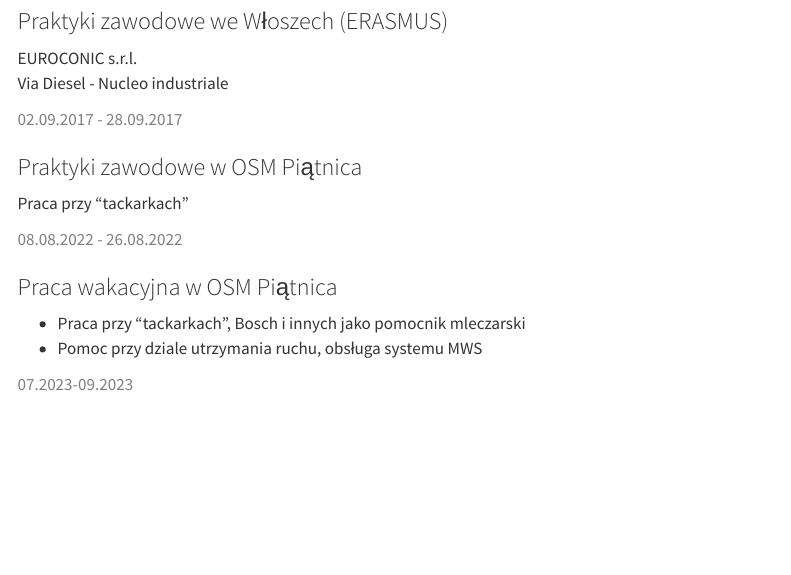
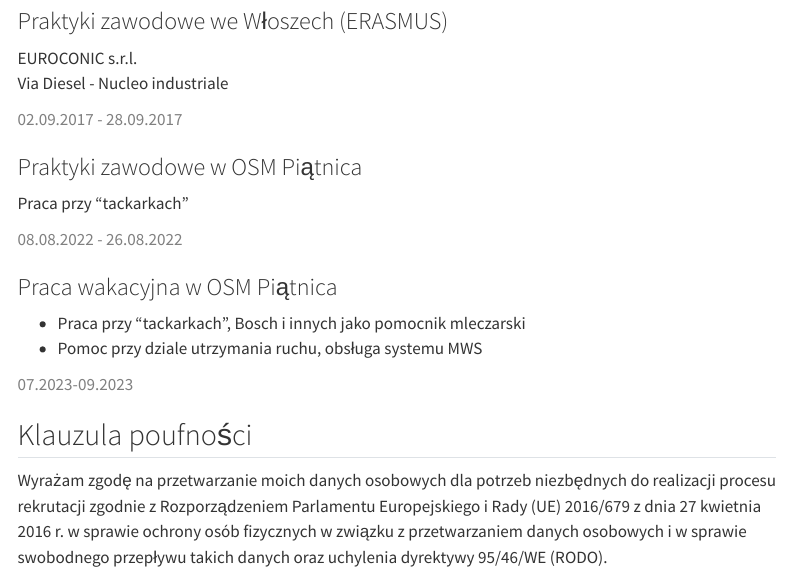
Before and after one commit to BedzieJazdaElo/CV, a Quarto document (index.qmd): the page in a window 1100 px wide, from 8140 px down. Rendered offline with R 4.5, knitr and Pandoc in place of Quarto, with nearby package versions; menus at the side of the page are left out.

Commit message:
Dodano klauzule poufności

```diff
--- a/index.qmd
+++ b/index.qmd
@@ -175,3 +175,7 @@
 ::: {style="color: gray"}
 07.2023-09.2023
 :::
+
+## Klauzula poufności
+
+Wyrażam zgodę na przetwarzanie moich danych osobowych dla potrzeb niezbędnych do realizacji procesu rekrutacji zgodnie z Rozporządzeniem Parlamentu Europejskiego i Rady (UE) 2016/679 z dnia 27 kwietnia 2016 r. w sprawie ochrony osób fizycznych w związku z przetwarzaniem danych osobowych i w sprawie swobodnego przepływu takich danych oraz uchylenia dyrektywy 95/46/WE (RODO).
```
Also changed, not shown: docs/search.json, 1 other file.
